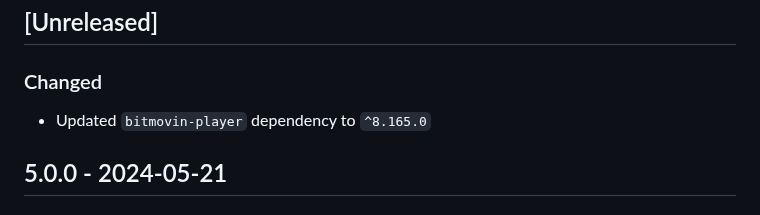
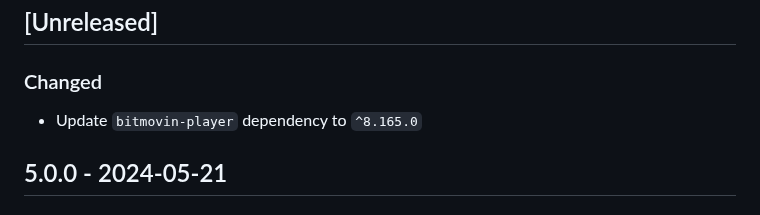
Before and after one commit to bitmovin/bitmovin-player-web-analytics-conviva, a Markdown page: CHANGELOG.md, the part around the change. GitHub-like rendering.

Commit message:
Fix a typo

```diff
--- a/CHANGELOG.md
+++ b/CHANGELOG.md
@@ -8,7 +8,7 @@ and this project adheres to [Semantic Versioning](http://semver.org/).
 ## [Unreleased]
 
 ### Changed
-- Updated `bitmovin-player` dependency to `^8.165.0`
+- Update `bitmovin-player` dependency to `^8.165.0`
 
 ## 5.0.0 - 2024-05-21
 ### Added
```
